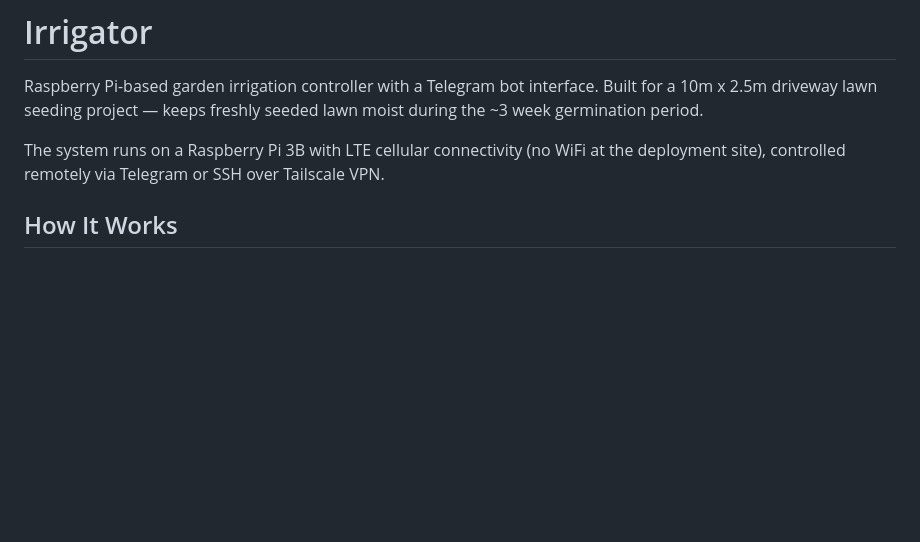
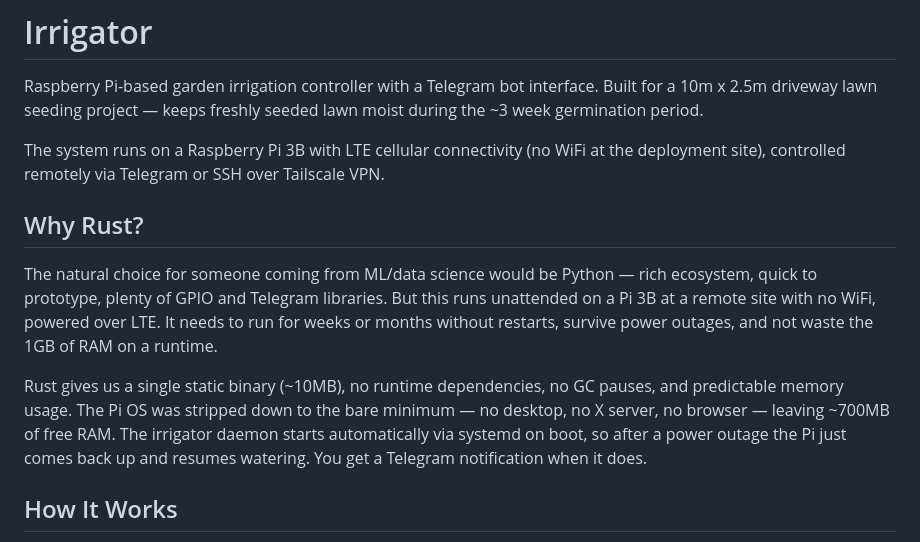
Before and after one commit to GrgrLmml/irrigator, a Markdown page: README.md, the part around the change. GitHub-like rendering; blank space fills up the shorter version.

Commit message:
Add 'Why Rust?' section to README
Co-Authored-By: Claude Opus 4.6 (1M context) <noreply@anthropic.com>

```diff
--- a/README.md
+++ b/README.md
@@ -3,6 +3,12 @@
 Raspberry Pi-based garden irrigation controller with a Telegram bot interface. Built for a 10m x 2.5m driveway lawn seeding project — keeps freshly seeded lawn moist during the ~3 week germination period.
 
 The system runs on a Raspberry Pi 3B with LTE cellular connectivity (no WiFi at the deployment site), controlled remotely via Telegram or SSH over Tailscale VPN.
+
+## Why Rust?
+
+The natural choice for someone coming from ML/data science would be Python — rich ecosystem, quick to prototype, plenty of GPIO and Telegram libraries. But this runs unattended on a Pi 3B at a remote site with no WiFi, powered over LTE. It needs to run for weeks or months without restarts, survive power outages, and not waste the 1GB of RAM on a runtime.
+
+Rust gives us a single static binary (~10MB), no runtime dependencies, no GC pauses, and predictable memory usage. The Pi OS was stripped down to the bare minimum — no desktop, no X server, no browser — leaving ~700MB of free RAM. The irrigator daemon starts automatically via systemd on boot, so after a power outage the Pi just comes back up and resumes watering. You get a Telegram notification when it does.
 
 ## How It Works
 
```
